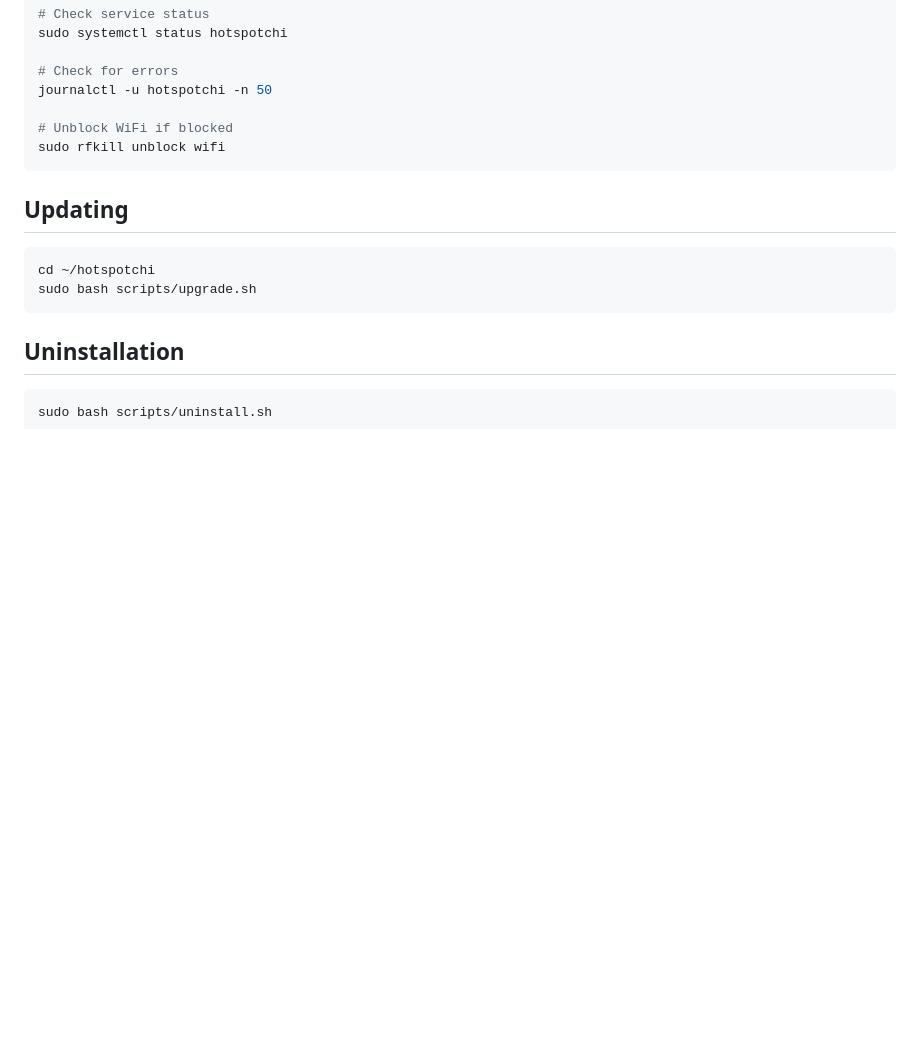
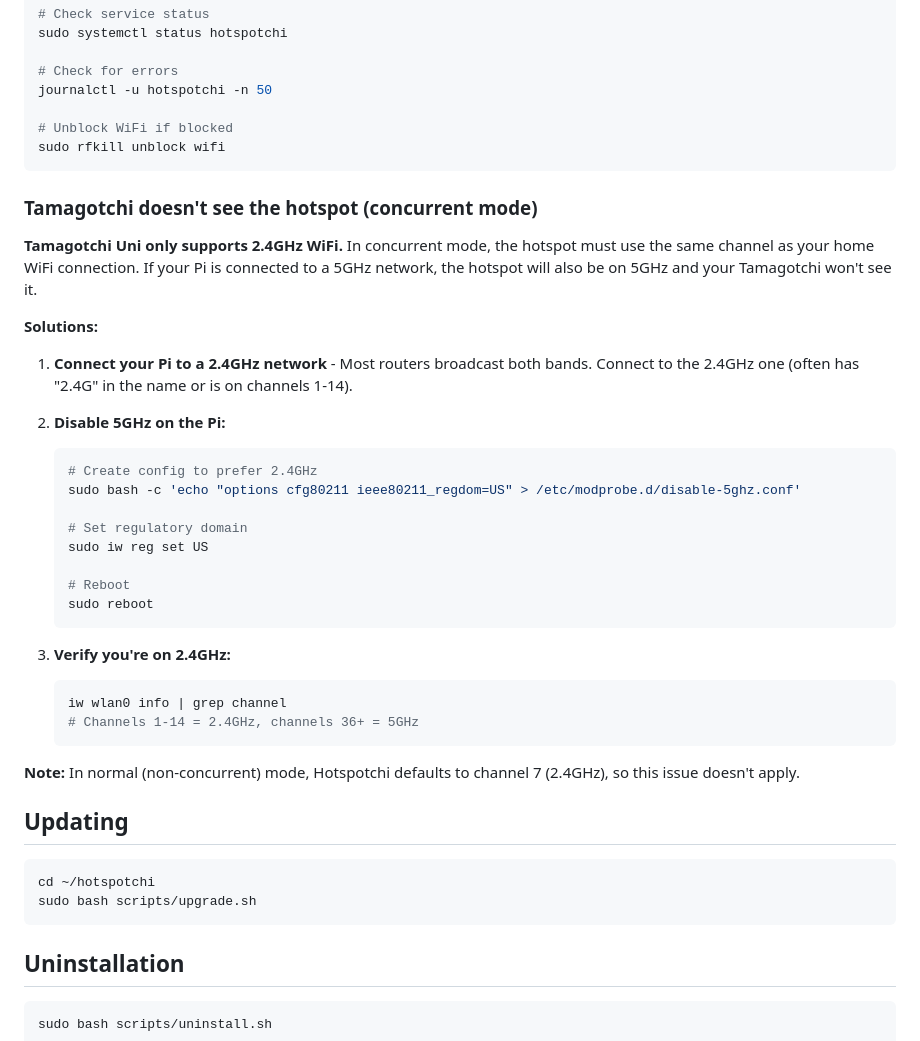
Before and after one commit to mensfeld/hotspotchi, a Markdown page: README.md, the part around the change. Drawn GitHub-style; blank space fills up the shorter version.

Commit message:
Add troubleshooting for 5GHz concurrent mode issue

````diff
--- a/README.md
+++ b/README.md
@@ -236,6 +236,34 @@ journalctl -u hotspotchi -n 50
 sudo rfkill unblock wifi
 ```
 
+### Tamagotchi doesn't see the hotspot (concurrent mode)
+
+**Tamagotchi Uni only supports 2.4GHz WiFi.** In concurrent mode, the hotspot must use the same channel as your home WiFi connection. If your Pi is connected to a 5GHz network, the hotspot will also be on 5GHz and your Tamagotchi won't see it.
+
+**Solutions:**
+
+1. **Connect your Pi to a 2.4GHz network** - Most routers broadcast both bands. Connect to the 2.4GHz one (often has "2.4G" in the name or is on channels 1-14).
+
+2. **Disable 5GHz on the Pi:**
+   ```bash
+   # Create config to prefer 2.4GHz
+   sudo bash -c 'echo "options cfg80211 ieee80211_regdom=US" > /etc/modprobe.d/disable-5ghz.conf'
+
+   # Set regulatory domain
+   sudo iw reg set US
+
+   # Reboot
+   sudo reboot
+   ```
+
+3. **Verify you're on 2.4GHz:**
+   ```bash
+   iw wlan0 info | grep channel
+   # Channels 1-14 = 2.4GHz, channels 36+ = 5GHz
+   ```
+
+**Note:** In normal (non-concurrent) mode, Hotspotchi defaults to channel 7 (2.4GHz), so this issue doesn't apply.
+
 ## Updating
 
 ```bash
````
